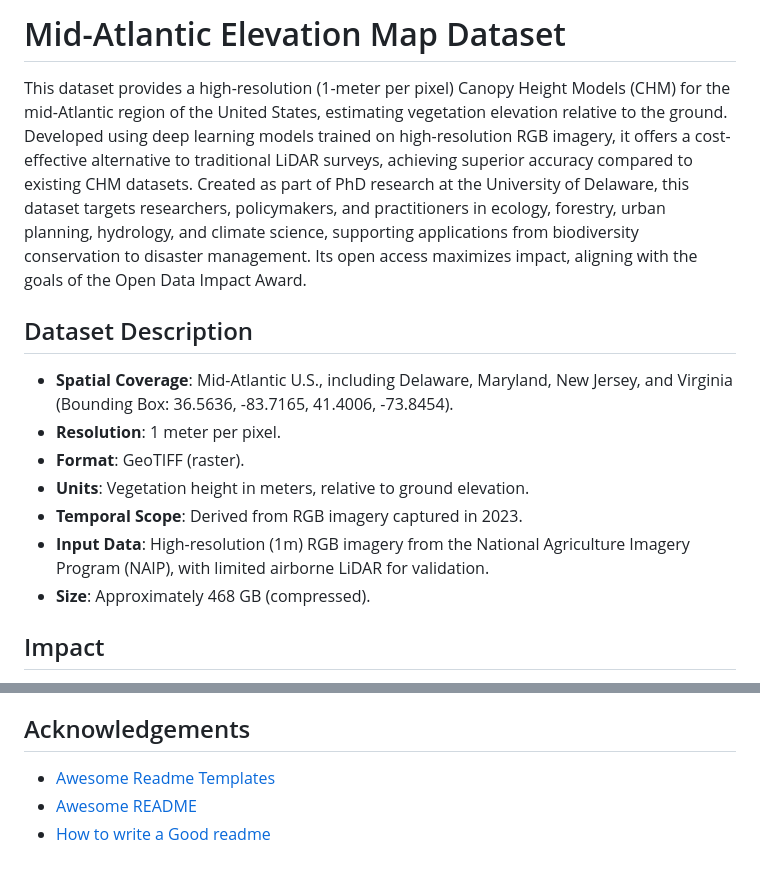
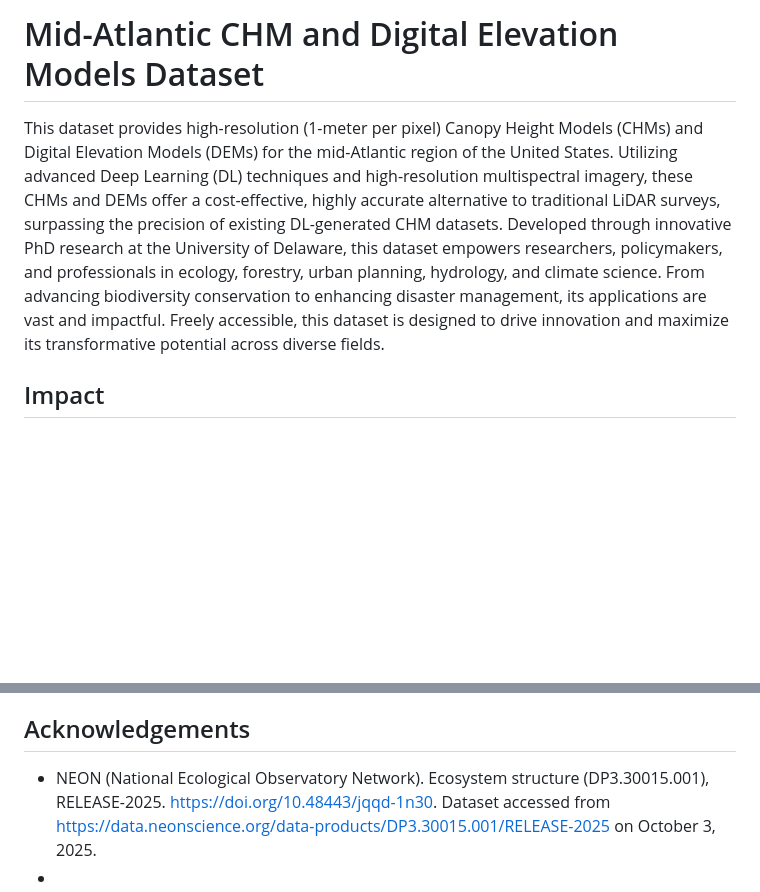
Before and after one commit to ZaidUD/midatlantic-elevationmap, a Markdown page: README.md, 2 parts joined by grey strips. GitHub-like rendering; blank space fills up the shorter version.

```diff
--- a/README.md
+++ b/README.md
@@ -1,16 +1,7 @@
-# Mid-Atlantic Elevation Map Dataset
+# Mid-Atlantic CHM and Digital Elevation Models Dataset
 
-This dataset provides a high-resolution (1-meter per pixel) Canopy Height Models (CHM) for the mid-Atlantic region of the United States, estimating vegetation elevation relative to the ground. Developed using deep learning models trained on high-resolution RGB imagery, it offers a cost-effective alternative to traditional LiDAR surveys, achieving superior accuracy compared to existing CHM datasets. Created as part of PhD research at the University of Delaware, this dataset targets researchers, policymakers, and practitioners in ecology, forestry, urban planning, hydrology, and climate science, supporting applications from biodiversity conservation to disaster management. Its open access maximizes impact, aligning with the goals of the Open Data Impact Award.
-
-## Dataset Description
-
-- **Spatial Coverage**: Mid-Atlantic U.S., including Delaware, Maryland, New Jersey, and Virginia (Bounding Box: 36.5636, -83.7165, 41.4006, -73.8454).
-- **Resolution**: 1 meter per pixel.
-- **Format**: GeoTIFF (raster).
-- **Units**: Vegetation height in meters, relative to ground elevation.
-- **Temporal Scope**: Derived from RGB imagery captured in 2023.
-- **Input Data**: High-resolution (1m) RGB imagery from the National Agriculture Imagery Program (NAIP), with limited airborne LiDAR for validation.
-- **Size**: Approximately 468 GB (compressed).
+This dataset provides high-resolution (1-meter per pixel) Canopy Height Models (CHMs) and Digital Elevation Models (DEMs) for the mid-Atlantic region of the United States. Utilizing advanced Deep Learning (DL) techniques and high-resolution multispectral imagery, these CHMs and DEMs offer a cost-effective, highly accurate alternative to traditional LiDAR surveys, surpassing the precision of existing DL-generated CHM datasets.
+Developed through innovative PhD research at the University of Delaware, this dataset empowers researchers, policymakers, and professionals in ecology, forestry, urban planning, hydrology, and climate science. From advancing biodiversity conservation to enhancing disaster management, its applications are vast and impactful. Freely accessible, this dataset is designed to drive innovation and maximize its transformative potential across diverse fields.
 
 ## Impact
 
@@ -77,6 +64,5 @@ The primary input is high-resolution (1m) RGB imagery from the National Agricult
 - **Quality**: High accuracy (e.g., R² = [Insert value, e.g., 0.9] against LiDAR), with minor errors in dense urban or cloudy areas.
 ## Acknowledgements
 
- - [Awesome Readme Templates](https://awesomeopensource.com/project/elangosundar/awesome-README-templates)
- - [Awesome README](https://github.com/matiassingers/awesome-readme)
- - [How to write a Good readme](https://bulldogjob.com/news/449-how-to-write-a-good-readme-for-your-github-project)
+ - NEON (National Ecological Observatory Network). Ecosystem structure (DP3.30015.001), RELEASE-2025. https://doi.org/10.48443/jqqd-1n30. Dataset accessed from https://data.neonscience.org/data-products/DP3.30015.001/RELEASE-2025 on October 3, 2025.
+ -
```
Also changed, not shown: other parts of README.md (+25 -29 lines).
